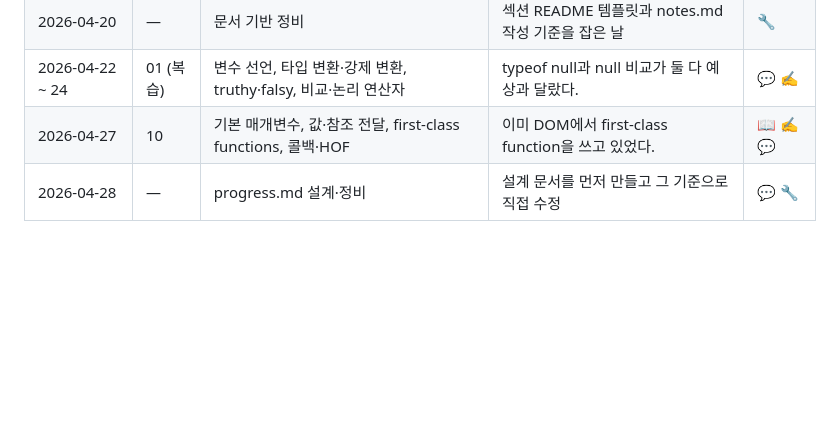
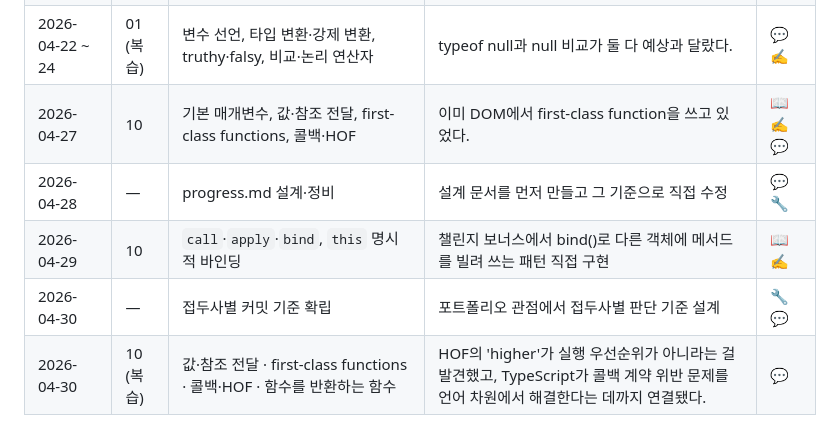
Before and after one commit to chumingi/complete-javascript-course, a Markdown page: docs/progress.md, the part around the change. Drawn GitHub-style; blank space fills up the shorter version.

Commit message:
docs: log section 10 bind/HOF sessions and commit design work

```diff
--- a/docs/progress.md
+++ b/docs/progress.md
@@ -63,3 +63,6 @@
 | 2026-04-22 ~ 24 | 01 (복습) | 변수 선언, 타입 변환·강제 변환, truthy·falsy, 비교·논리 연산자 | typeof null과 null 비교가 둘 다 예상과 달랐다. | 💬 ✍️ |
 | 2026-04-27 | 10 | 기본 매개변수, 값·참조 전달, first-class functions, 콜백·HOF | 이미 DOM에서 first-class function을 쓰고 있었다. | 📖 ✍️ 💬 |
 | 2026-04-28 | — | progress.md 설계·정비 | 설계 문서를 먼저 만들고 그 기준으로 직접 수정 | 💬 🔧 |
+| 2026-04-29 | 10 | `call`·`apply`·`bind`, `this` 명시적 바인딩 | 챌린지 보너스에서 bind()로 다른 객체에 메서드를 빌려 쓰는 패턴 직접 구현 | 📖 ✍️  |
+| 2026-04-30 | — | 접두사별 커밋 기준 확립 | 포트폴리오 관점에서 접두사별 판단 기준 설계 | 🔧 💬 |
+| 2026-04-30 | 10 (복습) | 값·참조 전달 · first-class functions · 콜백·HOF · 함수를 반환하는 함수 | HOF의 'higher'가 실행 우선순위가 아니라는 걸 발견했고, TypeScript가 콜백 계약 위반 문제를 언어 차원에서 해결한다는 데까지 연결됐다. | 💬 |
```
